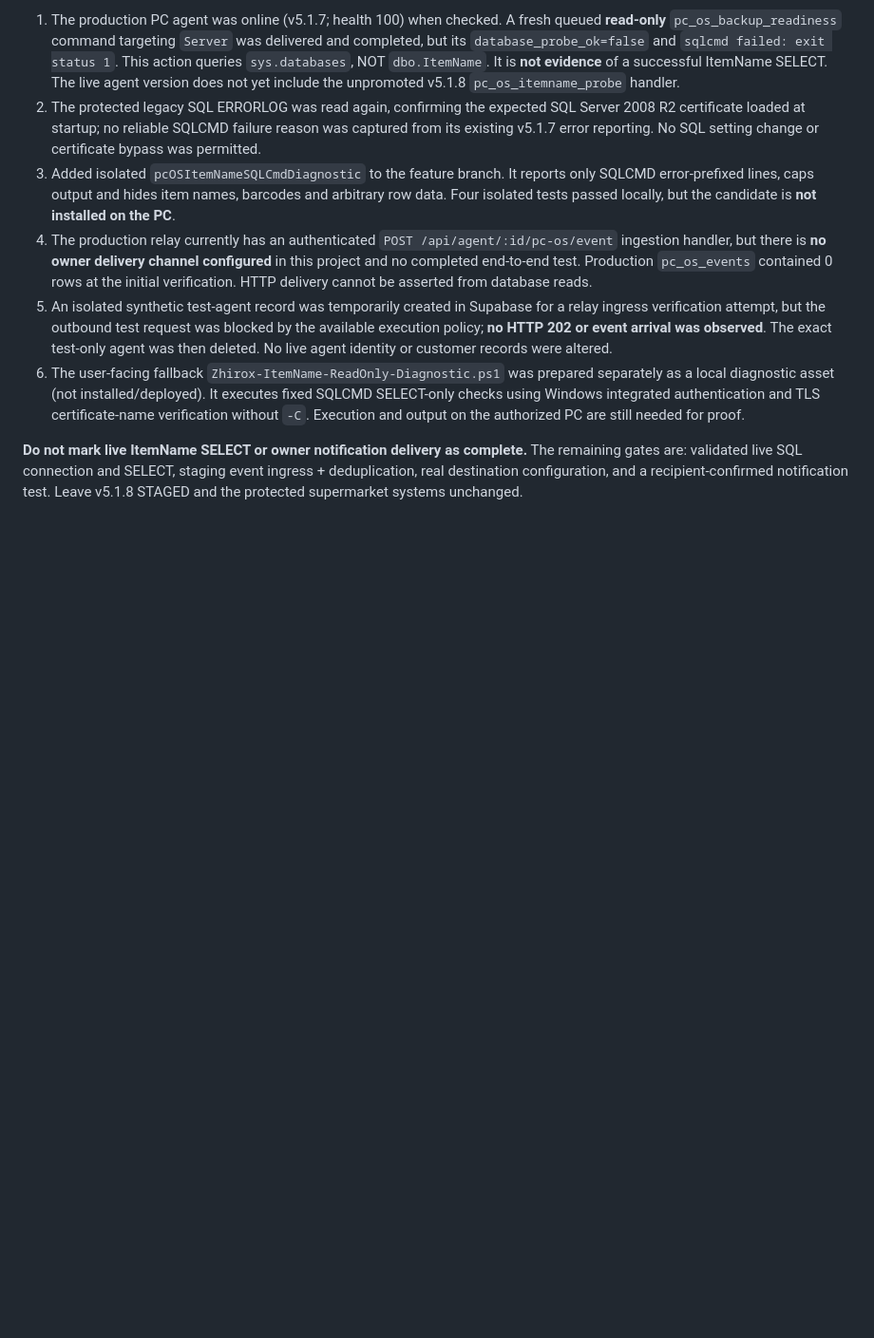
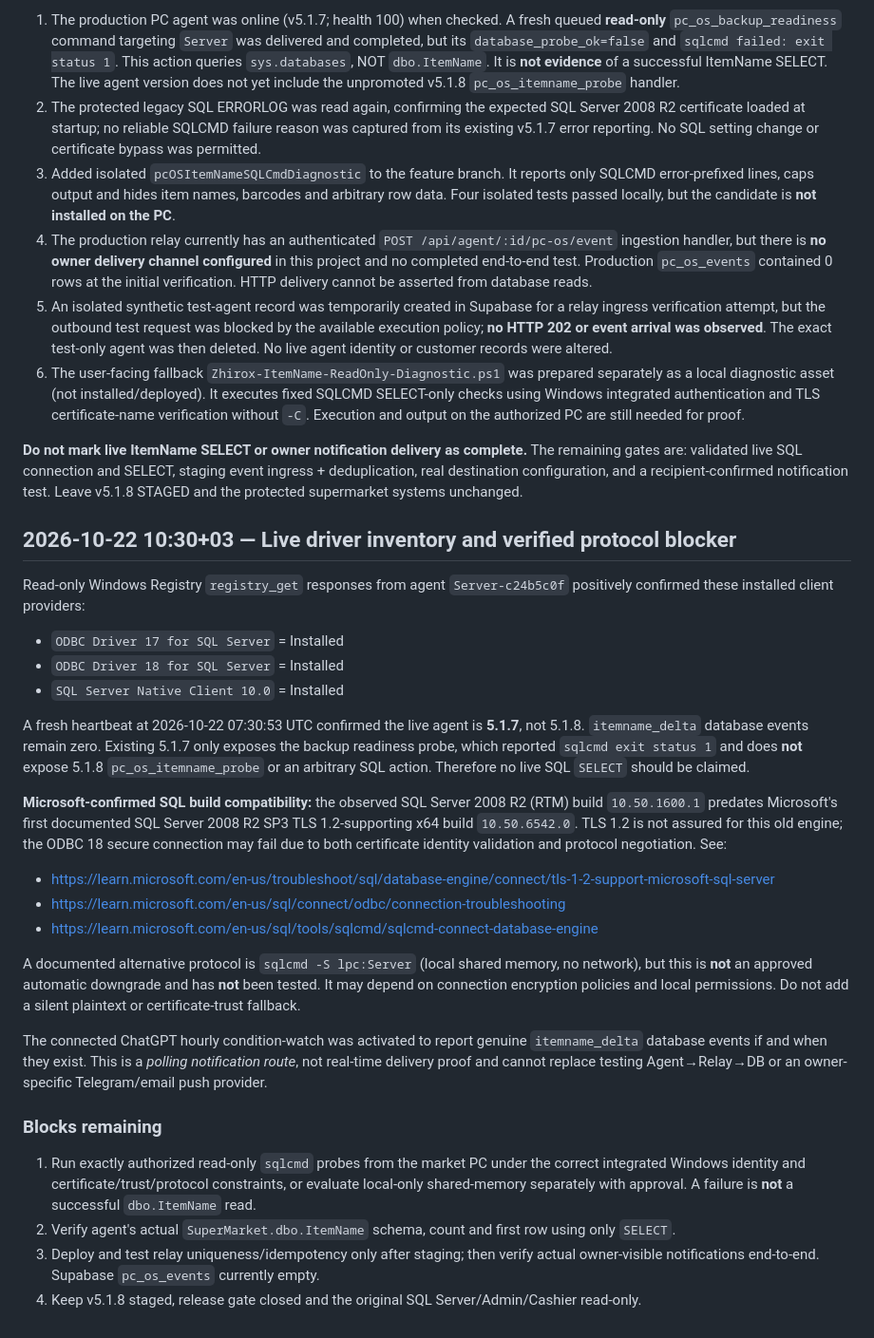
Before and after one commit to arambarzani07/ZhiroxAi2026, a Markdown page: docs/ITEMNAME_V518_RELEASE_GATE_2026-10-22.md, the part around the change. Shown at 95% size. Rendered like a GitHub page; blank space fills up the shorter version.

Commit message:
docs(itemname): verify installed SQL drivers and legacy TLS incompatibility as release blockers

```diff
--- a/docs/ITEMNAME_V518_RELEASE_GATE_2026-10-22.md
+++ b/docs/ITEMNAME_V518_RELEASE_GATE_2026-10-22.md
@@ -88,3 +88,27 @@
 6. The user-facing fallback `Zhirox-ItemName-ReadOnly-Diagnostic.ps1` was prepared separately as a local diagnostic asset (not installed/deployed). It executes fixed SQLCMD SELECT-only checks using Windows integrated authentication and TLS certificate-name verification without `-C`. Execution and output on the authorized PC are still needed for proof.
 
 **Do not mark live ItemName SELECT or owner notification delivery as complete.** The remaining gates are: validated live SQL connection and SELECT, staging event ingress + deduplication, real destination configuration, and a recipient-confirmed notification test. Leave v5.1.8 STAGED and the protected supermarket systems unchanged.
+
+## 2026-10-22 10:30+03 — Live driver inventory and verified protocol blocker
+
+Read-only Windows Registry `registry_get` responses from agent `Server-c24b5c0f` positively confirmed these installed client providers:
+- `ODBC Driver 17 for SQL Server` = Installed
+- `ODBC Driver 18 for SQL Server` = Installed
+- `SQL Server Native Client 10.0` = Installed
+
+A fresh heartbeat at 2026-10-22 07:30:53 UTC confirmed the live agent is **5.1.7**, not 5.1.8. `itemname_delta` database events remain zero. Existing 5.1.7 only exposes the backup readiness probe, which reported `sqlcmd exit status 1` and does **not** expose 5.1.8 `pc_os_itemname_probe` or an arbitrary SQL action. Therefore no live SQL `SELECT` should be claimed.
+
+**Microsoft-confirmed SQL build compatibility:** the observed SQL Server 2008 R2 (RTM) build `10.50.1600.1` predates Microsoft's first documented SQL Server 2008 R2 SP3 TLS 1.2-supporting x64 build `10.50.6542.0`. TLS 1.2 is not assured for this old engine; the ODBC 18 secure connection may fail due to both certificate identity validation and protocol negotiation. See:
+- https://learn.microsoft.com/en-us/troubleshoot/sql/database-engine/connect/tls-1-2-support-microsoft-sql-server
+- https://learn.microsoft.com/en-us/sql/connect/odbc/connection-troubleshooting
+- https://learn.microsoft.com/en-us/sql/tools/sqlcmd/sqlcmd-connect-database-engine
+
+A documented alternative protocol is `sqlcmd -S lpc:Server` (local shared memory, no network), but this is **not** an approved automatic downgrade and has **not** been tested. It may depend on connection encryption policies and local permissions. Do not add a silent plaintext or certificate-trust fallback.
+
+The connected ChatGPT hourly condition-watch was activated to report genuine `itemname_delta` database events if and when they exist. This is a *polling notification route*, not real-time delivery proof and cannot replace testing Agent→Relay→DB or an owner-specific Telegram/email push provider.
+
+### Blocks remaining
+1. Run exactly authorized read-only `sqlcmd` probes from the market PC under the correct integrated Windows identity and certificate/trust/protocol constraints, or evaluate local-only shared-memory separately with approval. A failure is **not** a successful `dbo.ItemName` read.
+2. Verify agent's actual `SuperMarket.dbo.ItemName` schema, count and first row using only `SELECT`.
+3. Deploy and test relay uniqueness/idempotency only after staging; then verify actual owner-visible notifications end-to-end. Supabase `pc_os_events` currently empty.
+4. Keep v5.1.8 staged, release gate closed and the original SQL Server/Admin/Cashier read-only.
```
